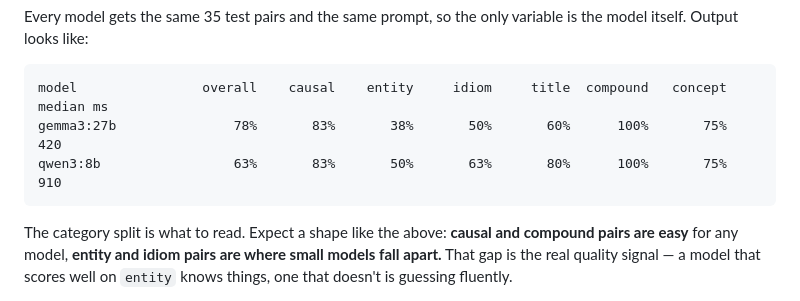
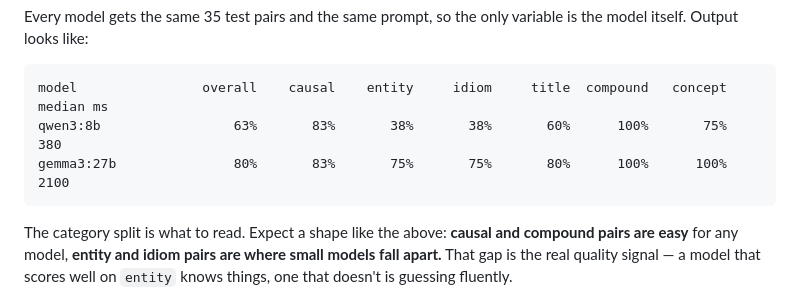
Before and after one commit to DomMakarov1/StanreReCAPTCHA, a Markdown page: README.md, the part around the change. Rendered like a GitHub page.

Commit message:
Make the illustrative bake-off table self-consistent
The sample numbers showed the larger model scoring worse on entity
recall, contradicting the paragraph directly beneath it.

Co-Authored-By: Claude Opus 5 <noreply@anthropic.com>
Claude-Session: https://claude.ai/code/session_01RsRfcaiQbiG1AXqigvyQiM

````diff
--- a/README.md
+++ b/README.md
@@ -100,8 +100,8 @@ variable is the model itself. Output looks like:
 
 ```
 model                overall    causal    entity     idiom     title  compound   concept median ms
-gemma3:27b               78%       83%       38%       50%       60%      100%       75%       420
-qwen3:8b                 63%       83%       50%       63%       80%      100%       75%       910
+qwen3:8b                 63%       83%       38%       38%       60%      100%       75%       380
+gemma3:27b               80%       83%       75%       75%       80%      100%      100%      2100
 ```
 
 The category split is what to read. Expect a shape like the above: **causal and
````
